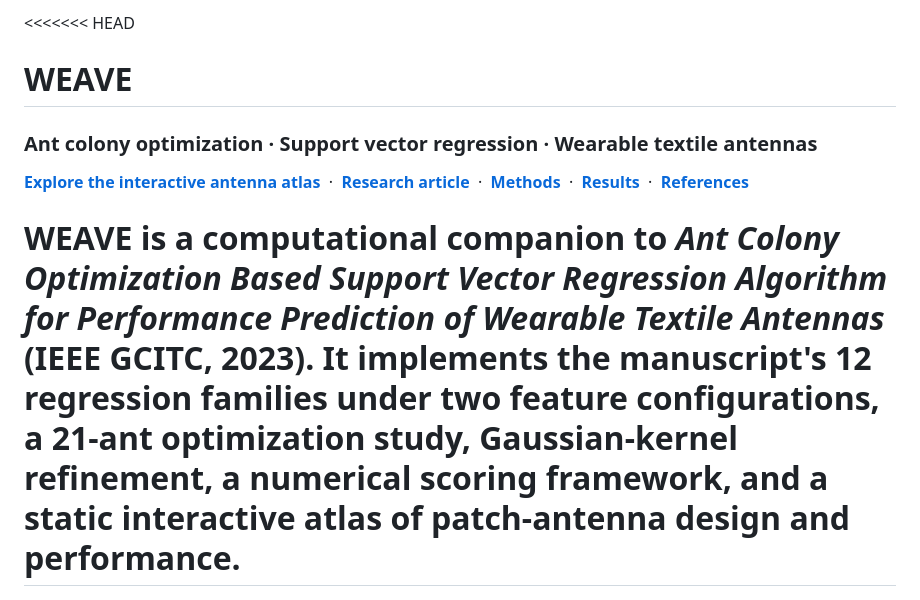
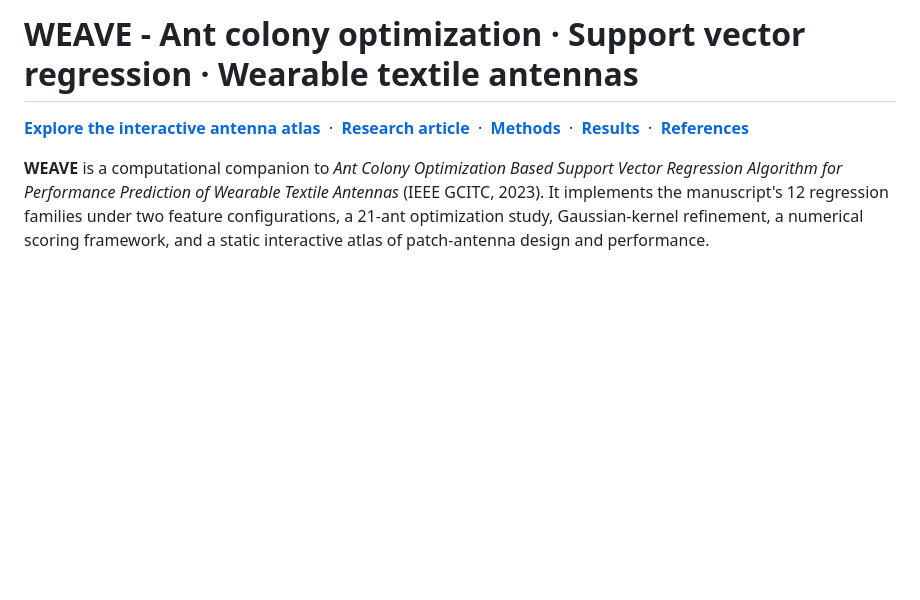
Before and after one commit to rdharini2001/Wearable_antennas, a Markdown page: README.md, the part around the change. Drawn GitHub-style; blank space fills up the shorter version.

Commit message:
Revise README with project details and resources
Updated project description and added links to resources.

```diff
--- a/README.md
+++ b/README.md
@@ -1,12 +1,8 @@
-<<<<<<< HEAD
-# WEAVE
-
-### Ant colony optimization · Support vector regression · Wearable textile antennas
+# WEAVE - Ant colony optimization · Support vector regression · Wearable textile antennas
 
 [**Explore the interactive antenna atlas**](docs/index.html) &nbsp;·&nbsp; [**Research article**](https://doi.org/10.1109/GCITC60406.2023.10425975) &nbsp;·&nbsp; [**Methods**](docs/METHODS.md) &nbsp;·&nbsp; [**Results**](docs/RESULTS.md) &nbsp;·&nbsp; [**References**](docs/REFERENCES.md)
 
 **WEAVE** is a computational companion to *Ant Colony Optimization Based Support Vector Regression Algorithm for Performance Prediction of Wearable Textile Antennas* (IEEE GCITC, 2023). It implements the manuscript's 12 regression families under two feature configurations, a 21-ant optimization study, Gaussian-kernel refinement, a numerical scoring framework, and a static interactive atlas of patch-antenna design and performance.
-=======
 
 ![WEAVE RF-textile research atlas](docs/media/weave-overview.png)
 
```
